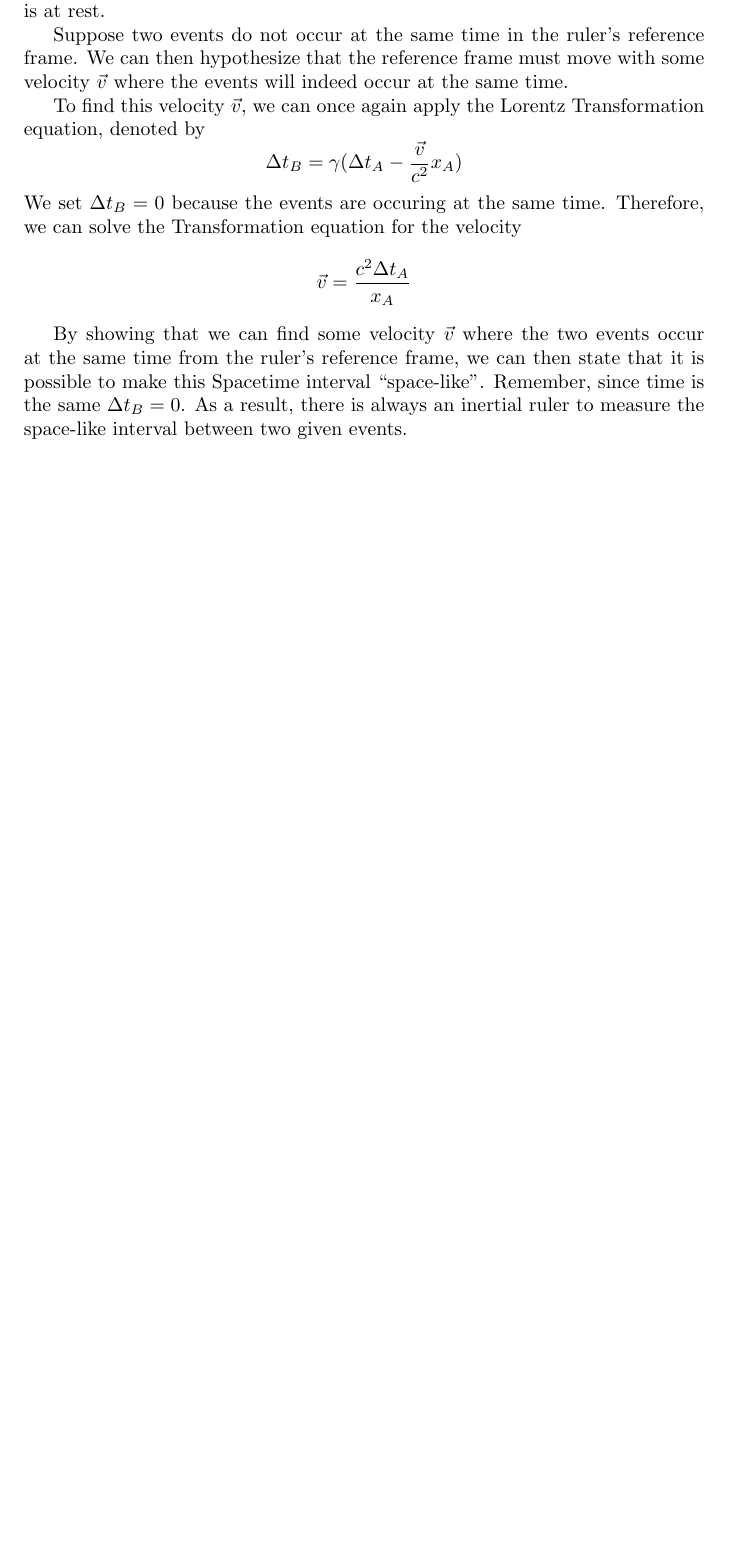
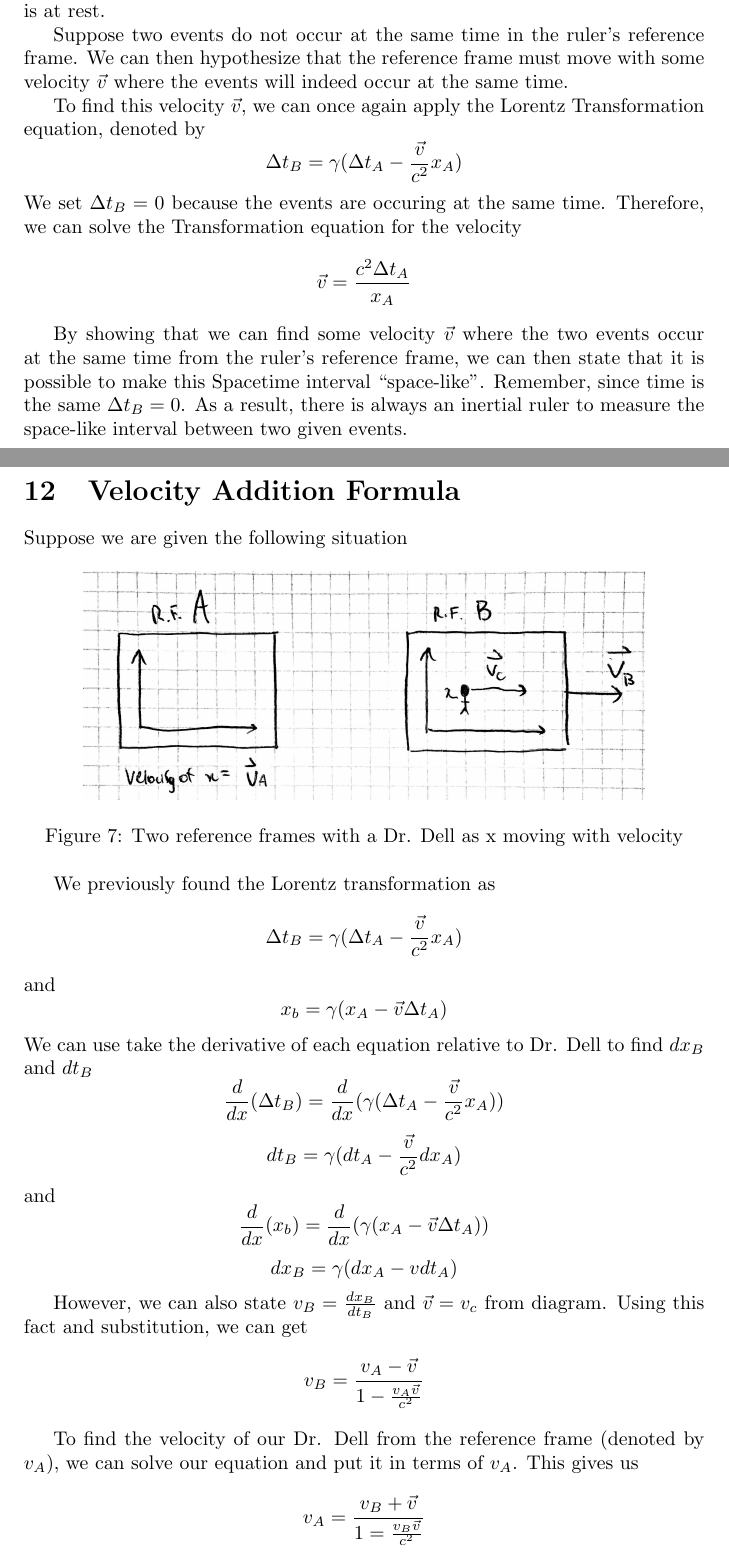
Before and after one commit to SishaarRao/Special-Relativity, a LaTeX document (latex/test.tex): part of page 16 of 16 before the commit and two parts of pages 16 and 17 of 19 after it, the two joined at a grey line, cut so that both start at the same text, the shorter picture padded with empty space. Compiled offline with pdfLaTeX.

Commit message:
velocity addition + typo fixes

```diff
--- a/latex/test.tex
+++ b/latex/test.tex
@@ -384,4 +383,43 @@ We set \(\Delta t_B = 0\) because the events are occuring at the same time. Ther
 \]
 
 By showing that we can find some velocity \(\vec{v}\) where the two events occur at the same time from the ruler's reference frame, we can then state that it is possible to make this Spacetime interval ``space-like''. Remember, since time is the same \(\Delta t_B = 0\). As a result, there is always an inertial ruler to measure the space-like interval between two given events.
+\newpage
+\section{Velocity Addition Formula}
+Suppose we are given the following situation
+\begin{figure}[!htb]
+  \centering
+  \includegraphics[width=100mm]{velocityaddition}\par
+  \caption{Two reference frames with a Dr. Dell as x moving with velocity}
+\end{figure}
 
+We previously found the Lorentz transformation as
+\[
+  \Delta t_B = \gamma (\Delta t_A - \frac{\vec{v}}{c^2} x_A)
+\]
+and
+\[
+  x_b = \gamma (x_A - \vec{v} \Delta t_A)
+\]
+We can use take the derivative of each equation relative to Dr. Dell to find \(dx_B\) and \(dt_B\)
+\[
+  \frac{d}{dx}(\Delta t_B) = \frac{d}{dx}(\gamma (\Delta t_A - \frac{\vec{v}}{c^2} x_A))
+\]
+\[
+  dt_B = \gamma (dt_A - \frac{\vec{v}}{c^2} dx_A)
+\]
+and
+\[
+  \frac{d}{dx}(x_b) = \frac{d}{dx}(\gamma (x_A - \vec{v} \Delta t_A))
+\]
+\[
+  dx_B = \gamma (dx_A - vdt_A)
+\]
+
+However, we can also state \(v_B = \frac{dx_B}{dt_B}\) and \(\vec{v} = v_c\) from diagram. Using this fact and substitution, we can get
+\[
+  v_B = \frac{v_A - \vec{v}}{1 - \frac{v_A \vec{v}}{c^2}}
+\]
+
+To find the velocity of our Dr. Dell from the reference frame (denoted by \(v_A\)), we can solve our equation and put it in terms of \(v_A\). This gives us
+\[
+  v_A = \frac{v_B + \vec{v}}{1 = \frac{v_B \vec{v}}{c^2}}
```
Also changed, not shown: latex/test.pdf, latex/test.tex (13 more changed lines), 2 other files.
